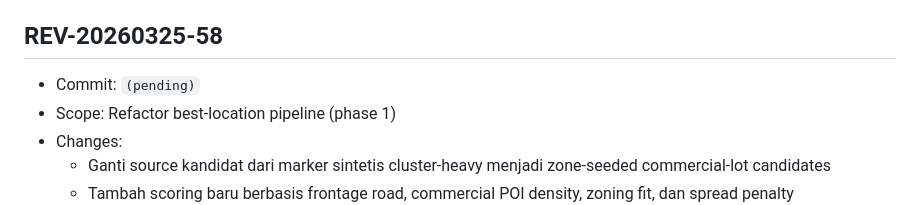
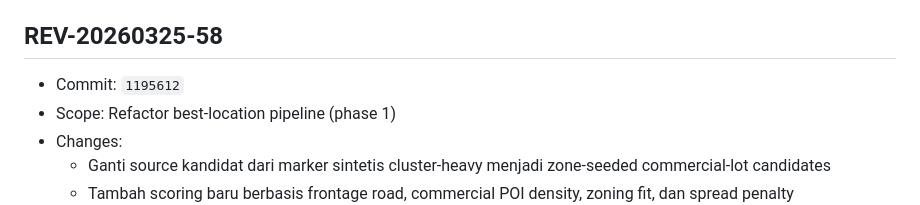
Before and after one commit to pokedongaming-lab/restomap, a Markdown page: REVISION_LOG.md, the part around the change. GitHub-like rendering.

Commit message:
docs(revision): finalize commit reference for REV-20260325-58

```diff
--- a/REVISION_LOG.md
+++ b/REVISION_LOG.md
@@ -5,7 +5,7 @@ Format versi yang dipakai:
 - Contoh: `REV-20260325-01`
 
 ## REV-20260325-58
-- Commit: `(pending)`
+- Commit: `1195612`
 - Scope: Refactor best-location pipeline (phase 1)
 - Changes:
   - Ganti source kandidat dari marker sintetis cluster-heavy menjadi zone-seeded commercial-lot candidates
```
